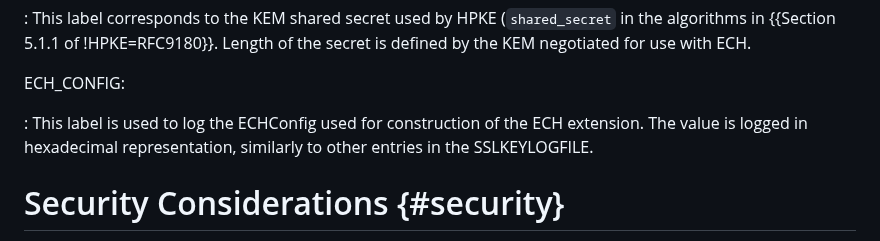
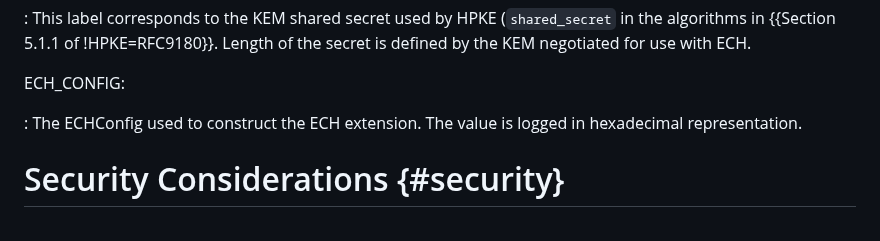
Before and after one commit to tlswg/sslkeylogfile, a Markdown page: draft-ietf-tls-keylogfile.md, the part around the change. Rendered like a GitHub page.

Commit message:
Update draft-ietf-tls-keylogfile.md
Co-authored-by: Martin Thomson <mt@lowentropy.net>

```diff
--- a/draft-ietf-tls-keylogfile.md
+++ b/draft-ietf-tls-keylogfile.md
@@ -237,8 +237,8 @@ ECH_SECRET:
 
 ECH_CONFIG:
 
-: This label is used to log the ECHConfig used for construction of the ECH extension. The
-  value is logged in hexadecimal representation, similarly to other entries in the SSLKEYLOGFILE.
+: The ECHConfig used to construct the ECH extension. The value is logged
+  in hexadecimal representation.
 
 
 # Security Considerations {#security}
```
